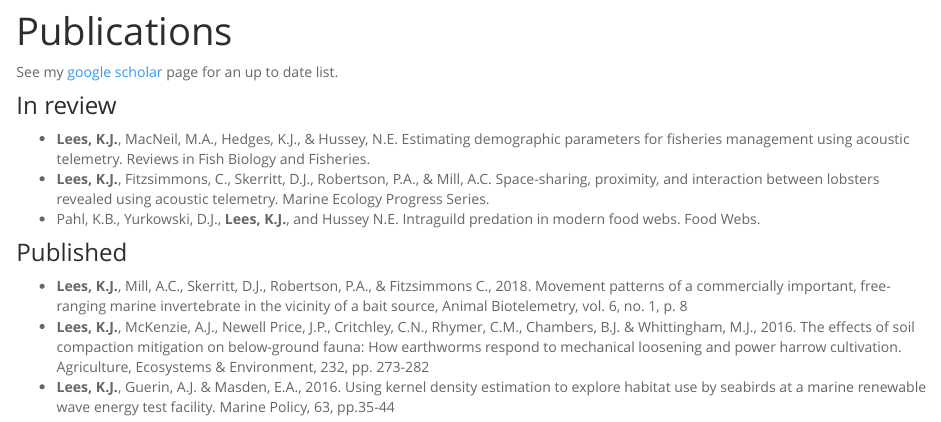
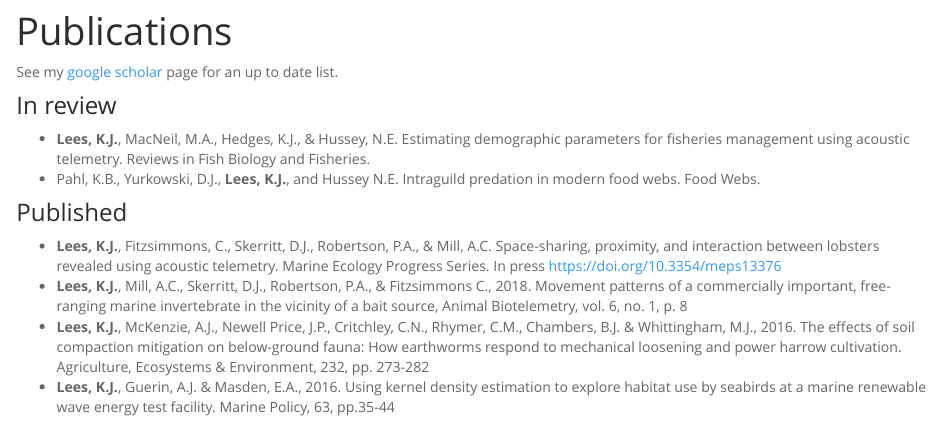
Before and after one commit to KirstyJLees/KirstyJLees.github.io, an R Markdown document (Publications.Rmd): the page in a window 1100 px wide, from 70 px down. Rendered offline with R 4.5, knitr and Pandoc, with nearby package versions.

Commit message:
updated pubs

```diff
--- a/Publications.Rmd
+++ b/Publications.Rmd
@@ -5,10 +5,10 @@ See my [google scholar](https://scholar.google.co.uk/citations?user=CJeBxfUAAAAJ
 
 ### In review<br>
 - <b>Lees, K.J.</b>, MacNeil, M.A., Hedges, K.J., & Hussey, N.E. Estimating demographic parameters for fisheries management using acoustic telemetry. Reviews in Fish Biology and Fisheries.<br>
-- <b>Lees, K.J.</b>, Fitzsimmons, C., Skerritt, D.J., Robertson, P.A., & Mill, A.C. Space-sharing, proximity, and interaction between lobsters revealed using acoustic telemetry. Marine Ecology Progress Series.<br>
 - Pahl, K.B., Yurkowski, D.J., <b>Lees, K.J.</b>, and Hussey N.E. Intraguild predation in modern food webs. Food Webs.<br>
 
 ### Published<br>
+- <b>Lees, K.J.</b>, Fitzsimmons, C., Skerritt, D.J., Robertson, P.A., & Mill, A.C. Space-sharing, proximity, and interaction between lobsters revealed using acoustic telemetry. Marine Ecology Progress Series. In press [https://doi.org/10.3354/meps13376](https://doi.org/10.3354/meps13376)<br>
 - <b>Lees, K.J.</b>, Mill, A.C., Skerritt, D.J., Robertson, P.A., & Fitzsimmons C., 2018. Movement patterns of a commercially important, free-ranging marine invertebrate in the vicinity of a bait source, Animal Biotelemetry, vol. 6, no. 1, p. 8 <br>
 - <b>Lees, K.J.</b>, McKenzie, A.J., Newell Price, J.P., Critchley, C.N., Rhymer, C.M., Chambers, B.J. & Whittingham, M.J., 2016. The effects of soil compaction mitigation on below-ground fauna: How earthworms respond to mechanical loosening and power harrow cultivation. Agriculture, Ecosystems & Environment, 232, pp. 273-282 <br>
 -	<b>Lees, K.J.</b>, Guerin, A.J. & Masden, E.A., 2016. Using kernel density estimation to explore habitat use by seabirds at a marine renewable wave energy test facility. Marine Policy, 63, pp.35-44<br>
```
